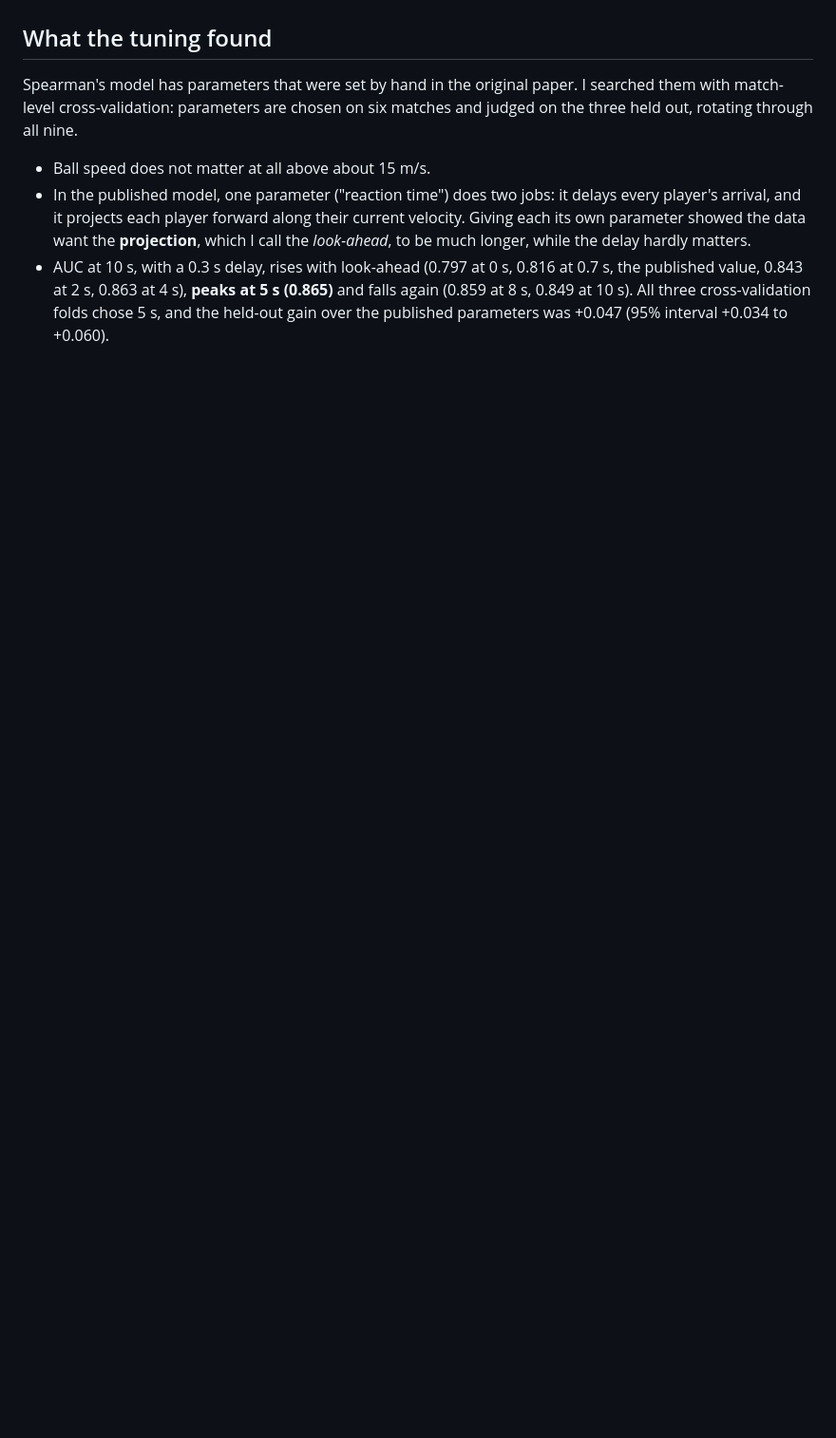
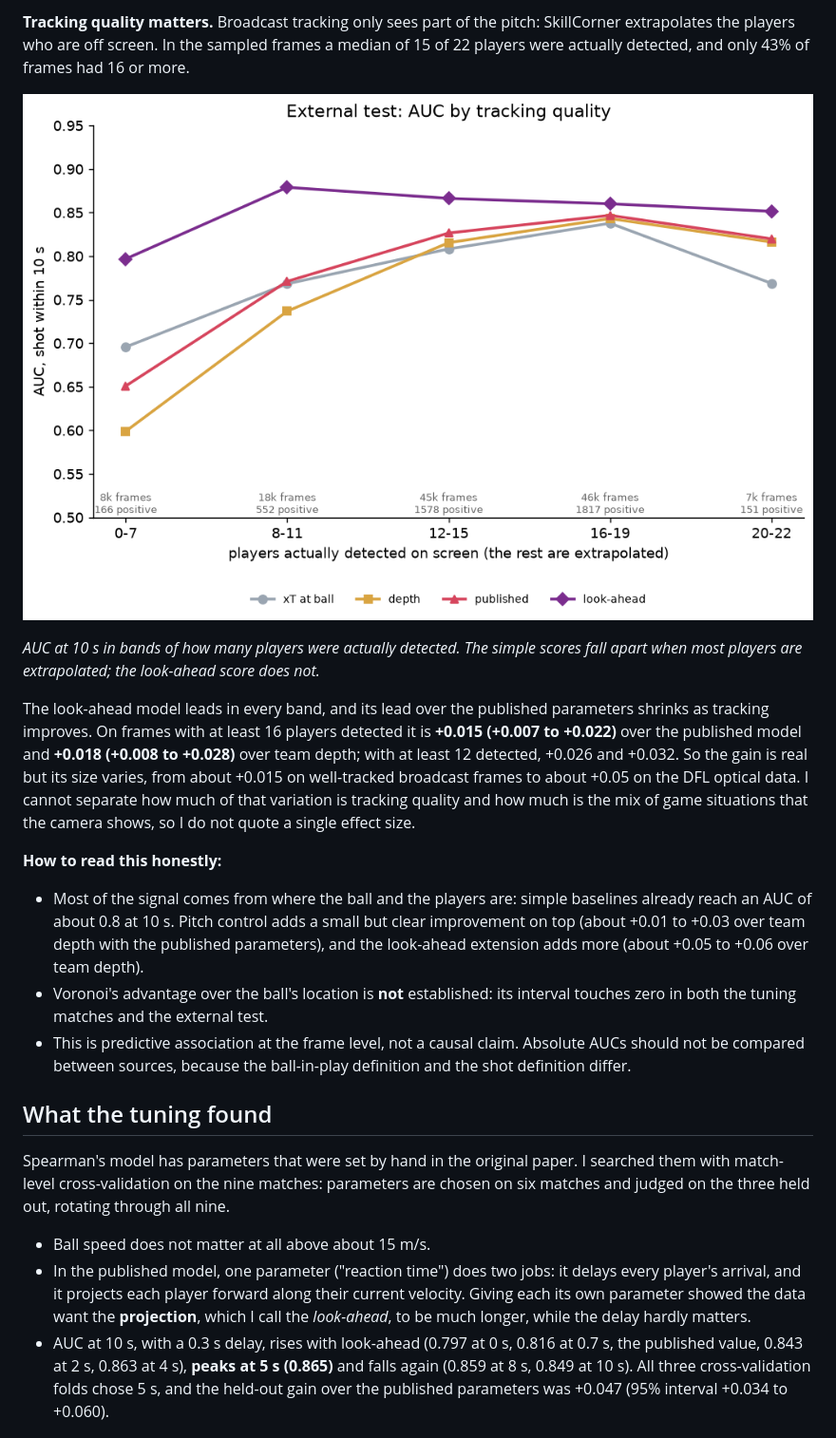
Before and after one commit to Jamessshhh/pitchxt, a Markdown page: README.md, the part around one of its changes. Shown at 95% size. Rendered like a GitHub page; pictures changed too: docs/external_by_detection.png (added); blank space fills up the shorter version.

Commit message:
External test on SkillCorner: new figures and README

```diff
--- a/README.md
+++ b/README.md
@@ -59,6 +80,20 @@ The two data sources agree on the ranking. At 10 s, Metrica (48 shots) gives 0.8
+**Tracking quality matters.** Broadcast tracking only sees part of the pitch: SkillCorner extrapolates the players who are off screen. In the sampled frames a median of 15 of 22 players were actually detected, and only 43% of frames had 16 or more.
+
+![AUC by tracking quality](docs/external_by_detection.png)
+
+*AUC at 10 s in bands of how many players were actually detected. The simple scores fall apart when most players are extrapolated; the look-ahead score does not.*
+
+The look-ahead model leads in every band, and its lead over the published parameters shrinks as tracking improves. On frames with at least 16 players detected it is **+0.015 (+0.007 to +0.022)** over the published model and **+0.018 (+0.008 to +0.028)** over team depth; with at least 12 detected, +0.026 and +0.032. So the gain is real but its size varies, from about +0.015 on well-tracked broadcast frames to about +0.05 on the DFL optical data. I cannot separate how much of that variation is tracking quality and how much is the mix of game situations that the camera shows, so I do not quote a single effect size.
+
+**How to read this honestly:**
+
+- Most of the signal comes from where the ball and the players are: simple baselines already reach an AUC of about 0.8 at 10 s. Pitch control adds a small but clear improvement on top (about +0.01 to +0.03 over team depth with the published parameters), and the look-ahead extension adds more (about +0.05 to +0.06 over team depth).
+- Voronoi's advantage over the ball's location is **not** established: its interval touches zero in both the tuning matches and the external test.
+- This is predictive association at the frame level, not a causal claim. Absolute AUCs should not be compared between sources, because the ball-in-play definition and the shot definition differ.
+
 ## What the tuning found
 
-Spearman's model has parameters that were set by hand in the original paper. I searched them with match-level cross-validation: parameters are chosen on six matches and judged on the three held out, rotating through all nine.
+Spearman's model has parameters that were set by hand in the original paper. I searched them with match-level cross-validation on the nine matches: parameters are chosen on six matches and judged on the three held out, rotating through all nine.
 
 - Ball speed does not matter at all above about 15 m/s.
 - In the published model, one parameter ("reaction time") does two jobs: it delays every player's arrival, and it projects each player forward along their current velocity. Giving each its own parameter showed the data want the **projection**, which I call the *look-ahead*, to be much longer, while the delay hardly matters.
```
Also changed, not shown: other parts of README.md (+63 -21 lines), docs/external_auc.png (added), 8 other files.
